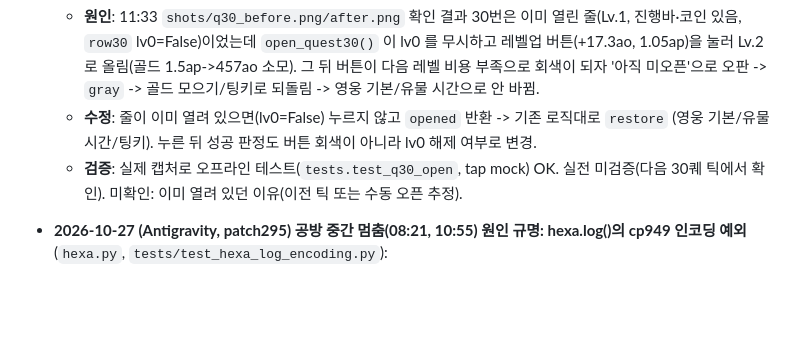
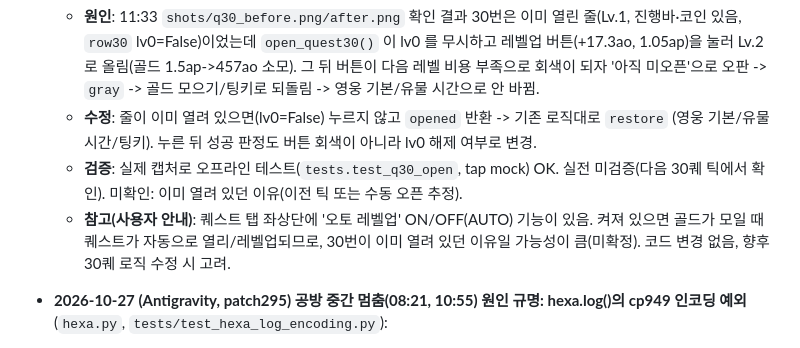
Before and after one commit to eorua/ef2-macro, a Markdown page: HANDOFF.md, the part around the change. Rendered like a GitHub page; blank space fills up the shorter version.

Commit message:
docs: note quest auto level-up toggle

```diff
--- a/HANDOFF.md
+++ b/HANDOFF.md
@@ -28,6 +28,7 @@ Claude Code와 Antigravity CLI가 번갈아 작업할 때 현재 상태와 진
   - **원인**: 11:33 `shots/q30_before.png/after.png` 확인 결과 30번은 이미 열린 줄(Lv.1, 진행바·코인 있음, `row30` lv0=False)이었는데 `open_quest30()` 이 lv0 를 무시하고 레벨업 버튼(+17.3ao, 1.05ap)을 눌러 Lv.2 로 올림(골드 1.5ap->457ao 소모). 그 뒤 버튼이 다음 레벨 비용 부족으로 회색이 되자 '아직 미오픈'으로 오판 -> `gray` -> 골드 모으기/팅키로 되돌림 -> 영웅 기본/유물 시간으로 안 바뀜.
   - **수정**: 줄이 이미 열려 있으면(lv0=False) 누르지 않고 `opened` 반환 -> 기존 로직대로 `restore` (영웅 기본/유물 시간/팅키). 누른 뒤 성공 판정도 버튼 회색이 아니라 lv0 해제 여부로 변경.
   - **검증**: 실제 캡처로 오프라인 테스트(`tests.test_q30_open`, tap mock) OK. 실전 미검증(다음 30퀘 틱에서 확인). 미확인: 이미 열려 있던 이유(이전 틱 또는 수동 오픈 추정).
+  - **참고(사용자 안내)**: 퀘스트 탭 좌상단에 '오토 레벨업' ON/OFF(AUTO) 기능이 있음. 켜져 있으면 골드가 모일 때 퀘스트가 자동으로 열리/레벨업되므로, 30번이 이미 열려 있던 이유일 가능성이 큼(미확정). 코드 변경 없음, 향후 30퀘 로직 수정 시 고려.
 
 - **2026-10-27 (Antigravity, patch295) 공방 중간 멈춤(08:21, 10:55) 원인 규명: hexa.log()의 cp949 인코딩 예외** (`hexa.py`, `tests/test_hexa_log_encoding.py`):
   - **원인**: 메인이 `hexa.py auto` 를 파이프로 실행하면 stdout 이 cp949 인데, `log()` 가 `print` 를 파일 기록보다 먼저 호출. patch283/287/291 에서 추가된 `➜`(U+279C), `🎯` 가 포함된 로그(둘 곳 없음 ➜ 망치 발동, ★10 합성 ➜, 연쇄 조준)에서 `UnicodeEncodeError` -> `auto()` 예외 -> 프로세스 종료 -> '이어 하기 3번 실패'. 10:55 판은 오프라인 재현으로 실제 빈칸 8칸에 3줄 조각을 둘 곳이 없는 상태(망치 필요)였고, 망치 로그 `➜` 에서 죽음 (재현: `log('➜')` cp949 파이프 -> UnicodeEncodeError 확인). 08:21 은 수 45 직후 같은 유형(미확인 부분: 정확한 문자열, traceback 미저장).
```
